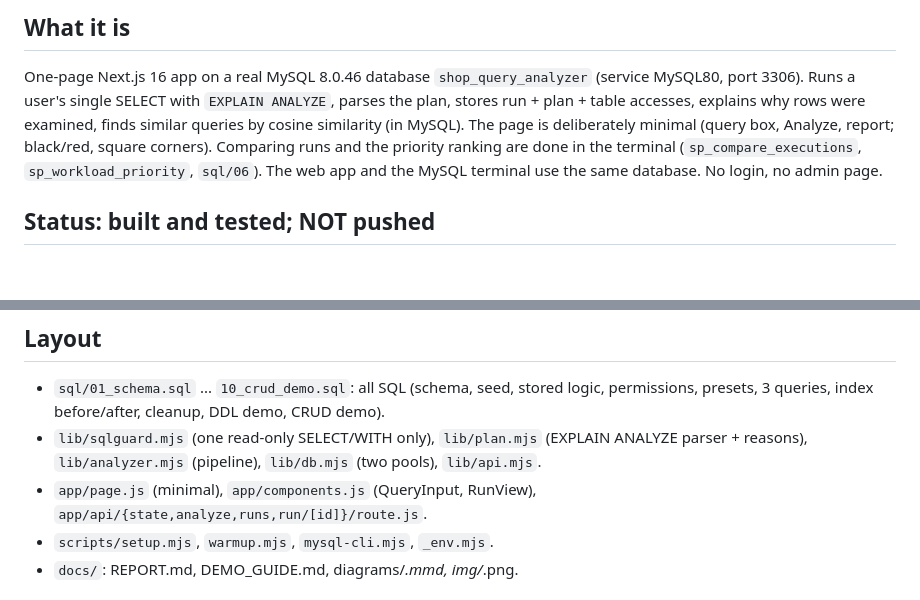
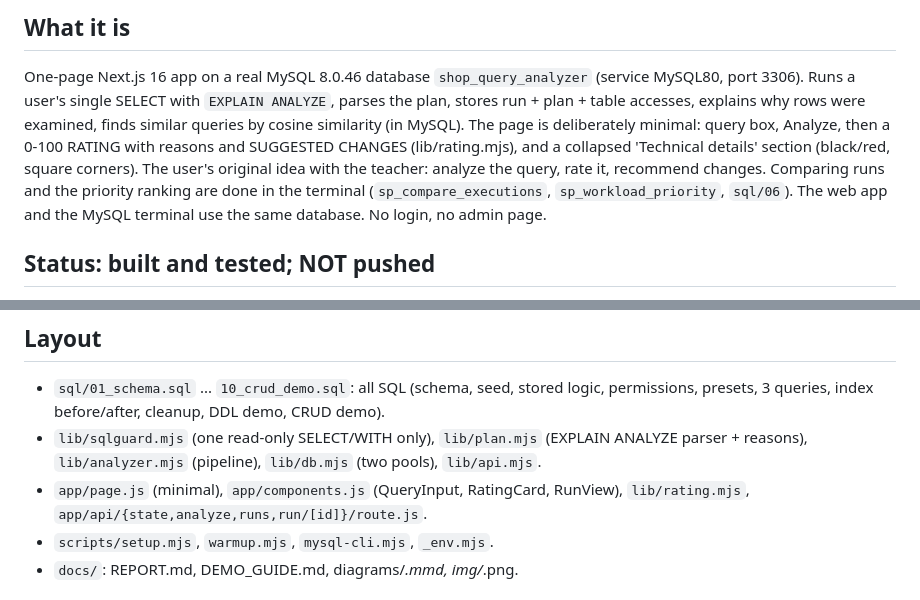
Before and after one commit to ThouSyntaxTerror/Query-Performance-Analyzer, a Markdown page: CLAUDE.md, 2 parts joined by grey strips. GitHub-like rendering; blank space fills up the shorter version.

```diff
--- a/CLAUDE.md
+++ b/CLAUDE.md
@@ -6,7 +6,7 @@ Hand-off context for the Claude Code CLI. This project REPLACES the earlier PGli
 ## What it is
 One-page Next.js 16 app on a real MySQL 8.0.46 database `shop_query_analyzer` (service MySQL80, port 3306).
 Runs a user's single SELECT with `EXPLAIN ANALYZE`, parses the plan, stores run + plan + table accesses, explains why rows
-were examined, finds similar queries by cosine similarity (in MySQL). The page is deliberately minimal (query box, Analyze, report; black/red, square corners). Comparing runs and the priority ranking are done in the terminal (`sp_compare_executions`, `sp_workload_priority`, `sql/06`).
+were examined, finds similar queries by cosine similarity (in MySQL). The page is deliberately minimal: query box, Analyze, then a 0-100 RATING with reasons and SUGGESTED CHANGES (lib/rating.mjs), and a collapsed 'Technical details' section (black/red, square corners). The user's original idea with the teacher: analyze the query, rate it, recommend changes. Comparing runs and the priority ranking are done in the terminal (`sp_compare_executions`, `sp_workload_priority`, `sql/06`).
 The web app and the MySQL terminal use the same database. No login, no admin page.
 
 ## Status: built and tested; NOT pushed
@@ -35,7 +35,7 @@ node docs/screenshots.mjs <runIdBefore> <runIdAfter>   # needs the app running o
 ## Layout
 - `sql/01_schema.sql` ... `10_crud_demo.sql`: all SQL (schema, seed, stored logic, permissions, presets, 3 queries, index before/after, cleanup, DDL demo, CRUD demo).
 - `lib/sqlguard.mjs` (one read-only SELECT/WITH only), `lib/plan.mjs` (EXPLAIN ANALYZE parser + reasons), `lib/analyzer.mjs` (pipeline), `lib/db.mjs` (two pools), `lib/api.mjs`.
-- `app/page.js` (minimal), `app/components.js` (QueryInput, RunView), `app/api/{state,analyze,runs,run/[id]}/route.js`.
+- `app/page.js` (minimal), `app/components.js` (QueryInput, RatingCard, RunView), `lib/rating.mjs`, `app/api/{state,analyze,runs,run/[id]}/route.js`.
 - `scripts/setup.mjs`, `warmup.mjs`, `mysql-cli.mjs`, `_env.mjs`.
 - `docs/`: REPORT.md, DEMO_GUIDE.md, diagrams/*.mmd, img/*.png.
 
```
Also changed, not shown: README.md (+8 -2 lines), docs/REPORT.md (+19 -0 lines), docs/img/ui_details.png (added), docs/img/ui_report.png, 6 other files.
